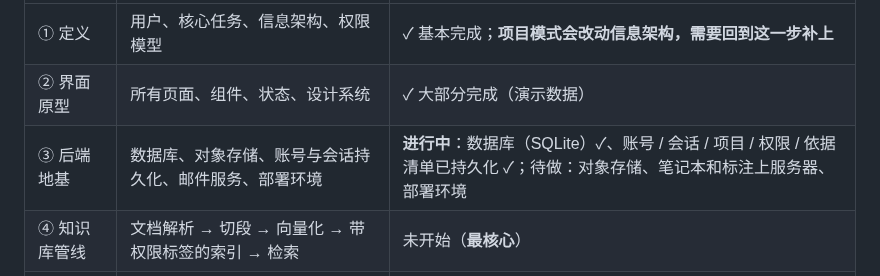
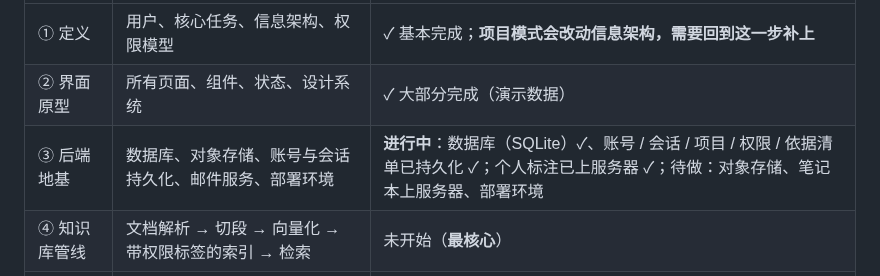
Before and after one commit to RecastOrder/imagination, a Markdown page: docs/roadmap.md, the part around the change. Rendered like a GitHub page.

```diff
--- a/docs/roadmap.md
+++ b/docs/roadmap.md
@@ -16,7 +16,7 @@
 |---|---|---|
 | ① 定义 | 用户、核心任务、信息架构、权限模型 | ✓ 基本完成；**项目模式会改动信息架构，需要回到这一步补上** |
 | ② 界面原型 | 所有页面、组件、状态、设计系统 | ✓ 大部分完成（演示数据） |
-| ③ 后端地基 | 数据库、对象存储、账号与会话持久化、邮件服务、部署环境 | **进行中**：数据库（SQLite）✓、账号 / 会话 / 项目 / 权限 / 依据清单已持久化 ✓；待做：对象存储、笔记本和标注上服务器、部署环境 |
+| ③ 后端地基 | 数据库、对象存储、账号与会话持久化、邮件服务、部署环境 | **进行中**：数据库（SQLite）✓、账号 / 会话 / 项目 / 权限 / 依据清单已持久化 ✓；个人标注已上服务器 ✓；待做：对象存储、笔记本上服务器、部署环境 |
 | ④ 知识库管线 | 文档解析 → 切段 → 向量化 → 带权限标签的索引 → 检索 | 未开始（**最核心**） |
 | ⑤ 真实 AI 对话 | 接入大模型、严谨 / 发散、引用校验、个人记忆 | 未开始（界面已就绪） |
 | ⑥ 文件与存储 | 真实分块上传、**Office → PDF 转换服务**、NAS 代理、OneDrive 连接 | 未开始（浏览器端校验已完成） |
```
Also changed, not shown: CLAUDE.md (+2 -2 lines), docs/design-journal/013-issues.md (+8 -0 lines), docs/design-journal/img/v12-e1-other-computer.png (added), 5 other files.
